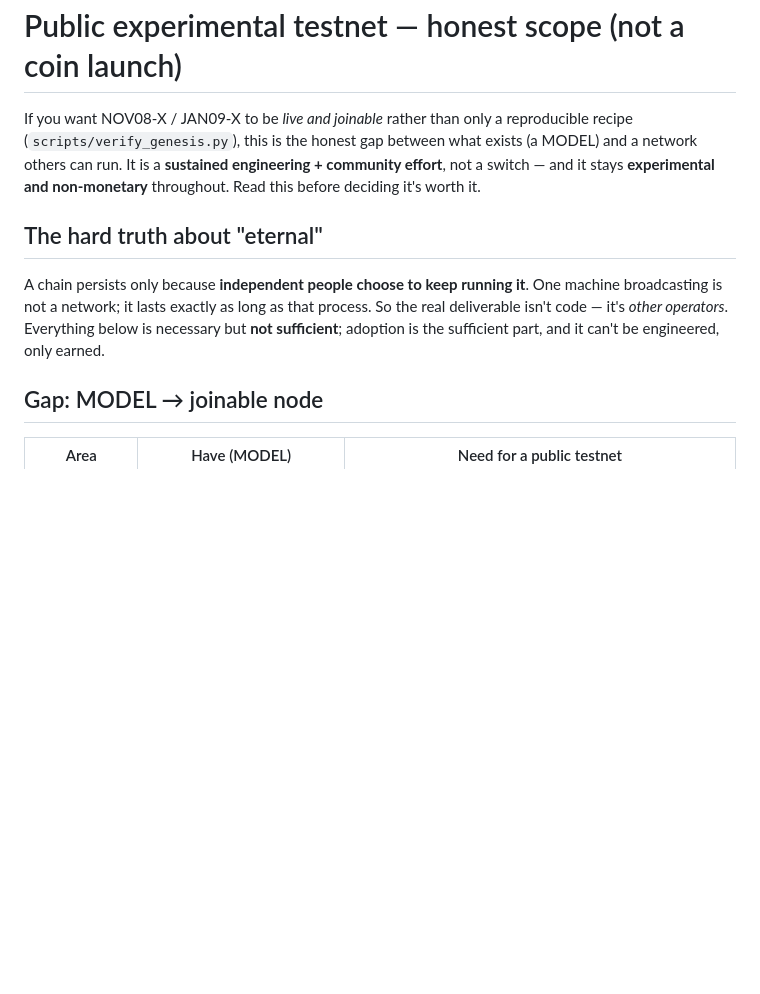
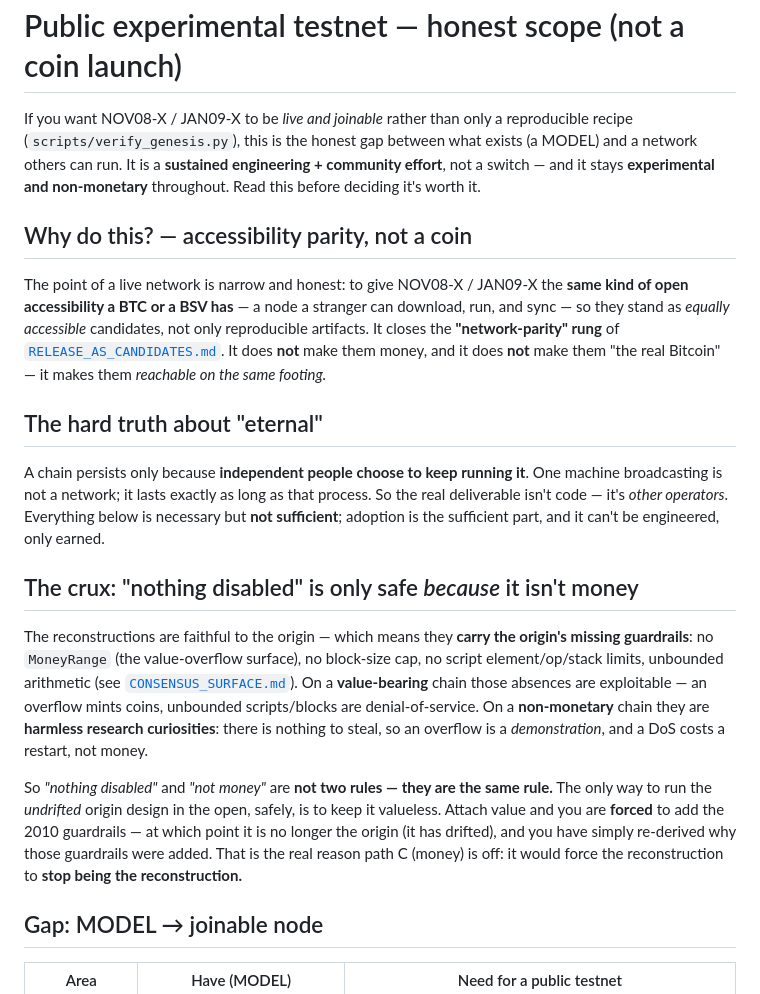
Before and after one commit to original-bitcoin-laboratory/genesis, a Markdown page: docs/PUBLIC_TESTNET_SCOPE.md, the part around the change. Drawn GitHub-style; blank space fills up the shorter version.

Commit message:
PUBLIC_TESTNET_SCOPE: accessibility-parity goal + the 'nothing disabled == not money' crux
Frames Path B as giving NOV08-X/JAN09-X the same open accessibility as BTC/BSV (network-parity
rung), not a coin. Adds the key insight: the reconstructions carry the origin's MISSING guardrails
(no MoneyRange/block-cap/script-limits -- per CONSENSUS_SURFACE), which are exploitable WITH value
but harmless research curiosities WITHOUT it. So 'nothing disabled' and 'not money' are the SAME
rule -- attaching value forces adding the 2010 guardrails, at which point it's no longer the
undrifted origin. That's the real reason money (path C) is off.

```diff
--- a/docs/PUBLIC_TESTNET_SCOPE.md
+++ b/docs/PUBLIC_TESTNET_SCOPE.md
@@ -6,6 +6,16 @@ what exists (a MODEL) and a network others can run. It is a **sustained
 engineering + community effort**, not a switch — and it stays **experimental and
 non‑monetary** throughout. Read this before deciding it's worth it.
 
+## Why do this? — accessibility parity, not a coin
+
+The point of a live network is narrow and honest: to give NOV08‑X / JAN09‑X the **same kind of
+open accessibility a BTC or a BSV has** — a node a stranger can download, run, and sync — so they
+stand as *equally accessible* candidates, not only reproducible artifacts. It closes the
+**"network‑parity" rung** of
+[`RELEASE_AS_CANDIDATES.md`](https://github.com/original-bitcoin-laboratory/common/blob/main/RELEASE_AS_CANDIDATES.md).
+It does **not** make them money, and it does **not** make them "the real Bitcoin" — it makes them
+*reachable on the same footing.*
+
 ## The hard truth about "eternal"
 
 A chain persists only because **independent people choose to keep running it**. One
@@ -13,6 +23,24 @@ machine broadcasting is not a network; it lasts exactly as long as that process.
 the real deliverable isn't code — it's *other operators*. Everything below is
 necessary but **not sufficient**; adoption is the sufficient part, and it can't be
 engineered, only earned.
+
+## The crux: "nothing disabled" is only safe *because* it isn't money
+
+The reconstructions are faithful to the origin — which means they **carry the origin's missing
+guardrails**: no `MoneyRange` (the value‑overflow surface), no block‑size cap, no script
+element/op/stack limits, unbounded arithmetic (see
+[`CONSENSUS_SURFACE.md`](https://github.com/original-bitcoin-laboratory/common/blob/main/conformance/CONSENSUS_SURFACE.md)).
+On a **value‑bearing** chain those absences are exploitable — an overflow mints coins, unbounded
+scripts/blocks are denial‑of‑service. On a **non‑monetary** chain they are **harmless research
+curiosities**: there is nothing to steal, so an overflow is a *demonstration*, and a DoS costs a
+restart, not money.
+
+So *"nothing disabled"* and *"not money"* are **not two rules — they are the same rule.** The only
+way to run the *undrifted* origin design in the open, safely, is to keep it valueless. Attach
+value and you are **forced** to add the 2010 guardrails — at which point it is no longer the
+origin (it has drifted), and you have simply re‑derived why those guardrails were added. That is
+the real reason path C (money) is off: it would force the reconstruction to **stop being the
+reconstruction.**
 
 ## Gap: MODEL → joinable node
 
```
